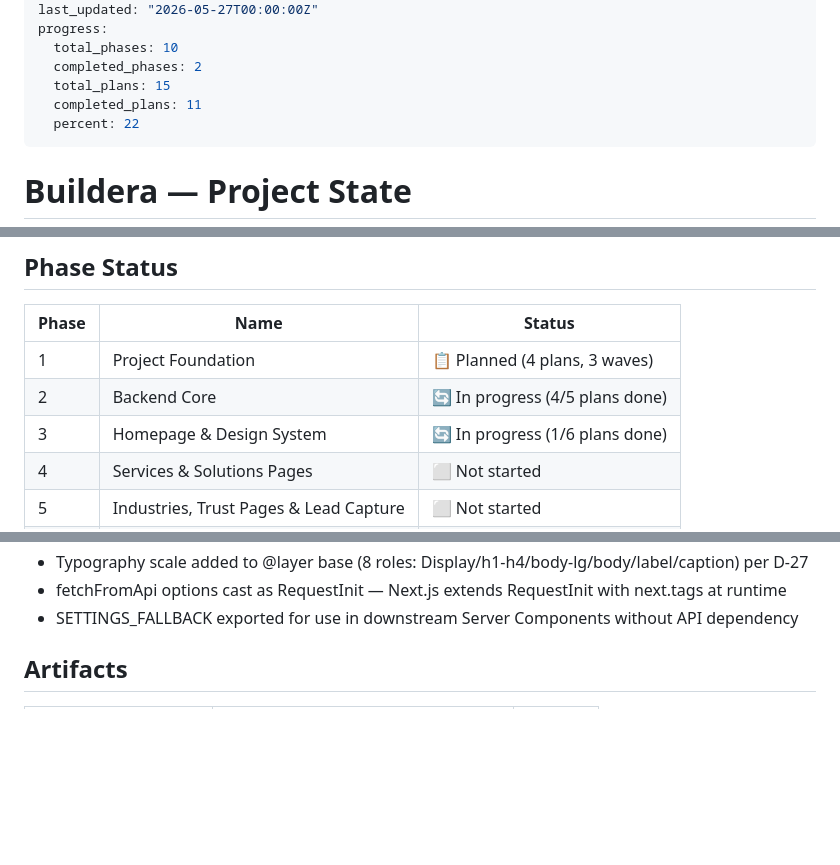
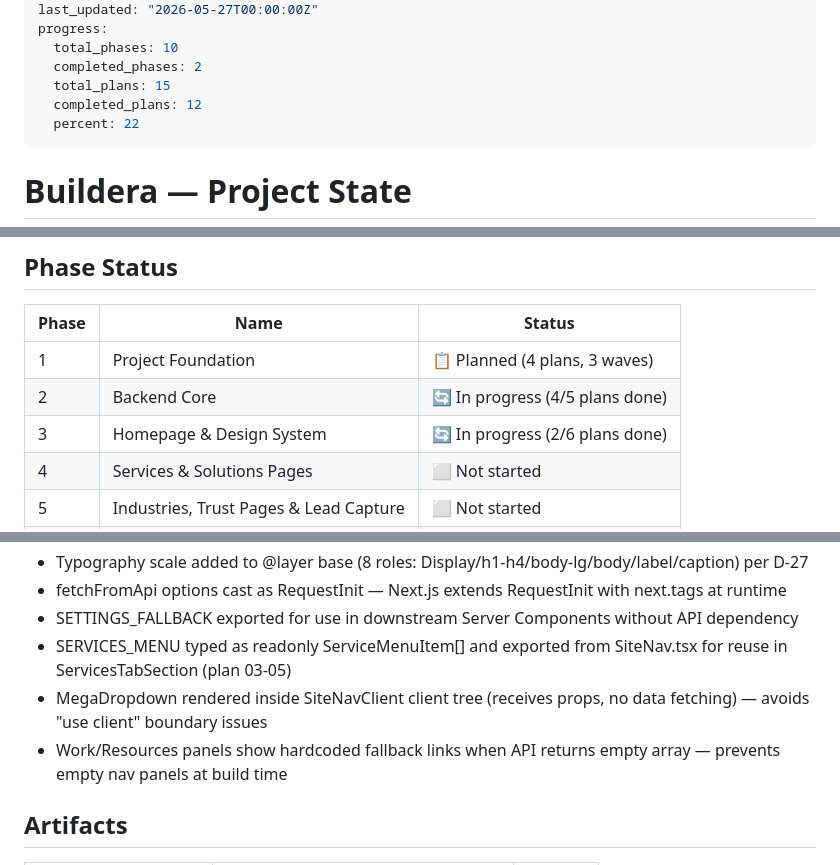
Before and after one commit to cluxn/buildera, a Markdown page: .planning/STATE.md, 3 parts joined by grey strips. GitHub-like rendering; blank space fills up the shorter version.

Commit message:
docs(03-02): complete SiteNav plan — SUMMARY, STATE, ROADMAP updated
- SUMMARY captures 4 nav components, 1 layout update, decisions, deviations
- STATE advances Phase 3 to 2/6 plans complete, adds 3 architecture decisions
- ROADMAP marks 03-02 DONE

```diff
--- a/.planning/STATE.md
+++ b/.planning/STATE.md
@@ -8,7 +8,7 @@ progress:
   total_phases: 10
   completed_phases: 2
   total_plans: 15
-  completed_plans: 11
+  completed_plans: 12
   percent: 22
 ---
 
@@ -28,7 +28,7 @@ See: `.planning/PROJECT.md` (updated 2026-05-26)
 |-------|------|--------|
 | 1 | Project Foundation | 📋 Planned (4 plans, 3 waves) |
 | 2 | Backend Core | 🔄 In progress (4/5 plans done) |
-| 3 | Homepage & Design System | 🔄 In progress (1/6 plans done) |
+| 3 | Homepage & Design System | 🔄 In progress (2/6 plans done) |
 | 4 | Services & Solutions Pages | ⬜ Not started |
 | 5 | Industries, Trust Pages & Lead Capture | ⬜ Not started |
 | 6 | Content — Blog, Case Studies, Guides | ⬜ Not started |
@@ -61,6 +61,9 @@ See: `.planning/PROJECT.md` (updated 2026-05-26)
 - Typography scale added to @layer base (8 roles: Display/h1-h4/body-lg/body/label/caption) per D-27
 - fetchFromApi options cast as RequestInit — Next.js extends RequestInit with next.tags at runtime
 - SETTINGS_FALLBACK exported for use in downstream Server Components without API dependency
+- SERVICES_MENU typed as readonly ServiceMenuItem[] and exported from SiteNav.tsx for reuse in ServicesTabSection (plan 03-05)
+- MegaDropdown rendered inside SiteNavClient client tree (receives props, no data fetching) — avoids "use client" boundary issues
+- Work/Resources panels show hardcoded fallback links when API returns empty array — prevents empty nav panels at build time
 
 ## Artifacts
 
```
Also changed, not shown: .planning/ROADMAP.md (+1 -1 lines), 1 other file.
